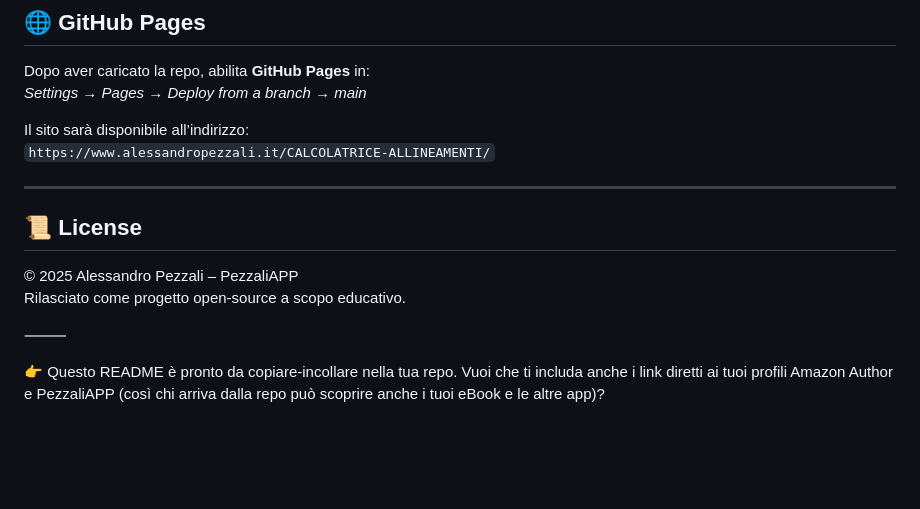
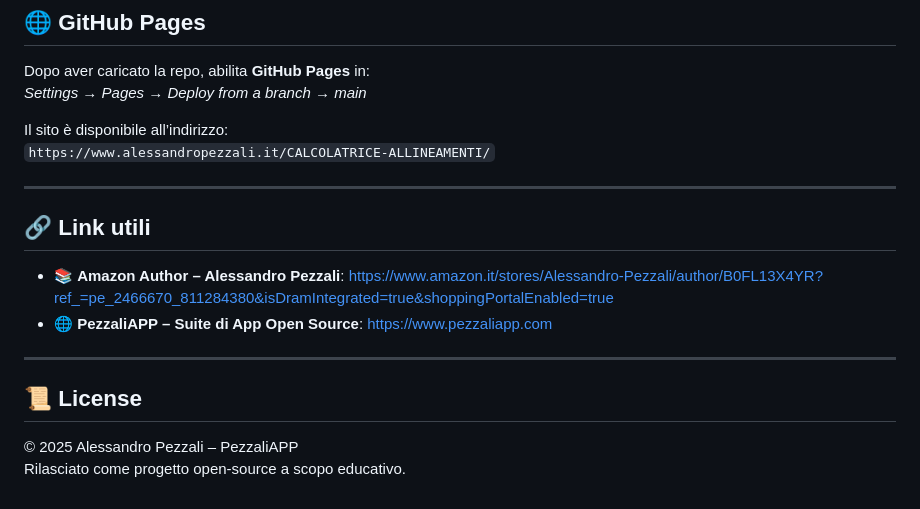
Before and after one commit to pezzaliapp/CALCOLATRICE-ALLINEAMENTI, a Markdown page: README.md, the part around the change. Rendered like a GitHub page; blank space fills up the shorter version.

```diff
--- a/README.md
+++ b/README.md
@@ -90,17 +90,16 @@ Works **offline** and can be installed on smartphone, tablet or PC via GitHub Pa
 Dopo aver caricato la repo, abilita **GitHub Pages** in:
 *Settings → Pages → Deploy from a branch → main*
 
-Il sito sarà disponibile all’indirizzo:
+Il sito è disponibile all’indirizzo:
 `https://www.alessandropezzali.it/CALCOLATRICE-ALLINEAMENTI/`
 
 ---
 
+## 🔗 Link utili
+- 📚 **Amazon Author – Alessandro Pezzali**: https://www.amazon.it/stores/Alessandro-Pezzali/author/B0FL13X4YR?ref_=pe_2466670_811284380&isDramIntegrated=true&shoppingPortalEnabled=true
+- 🌐 **PezzaliAPP – Suite di App Open Source**: https://www.pezzaliapp.com
+
+---
 ## 📜 License
 © 2025 Alessandro Pezzali – PezzaliAPP
 Rilasciato come progetto open-source a scopo educativo.
-
-
-⸻
-
-👉 Questo README è pronto da copiare-incollare nella tua repo.
-Vuoi che ti includa anche i link diretti ai tuoi profili Amazon Author e PezzaliAPP (così chi arriva dalla repo può scoprire anche i tuoi eBook e le altre app)?
```
